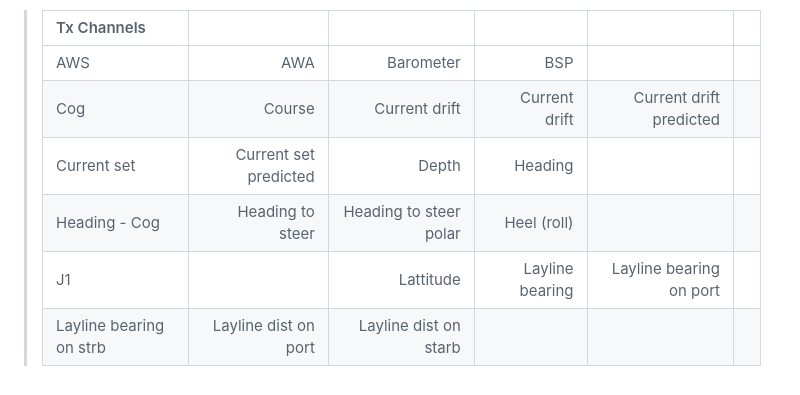
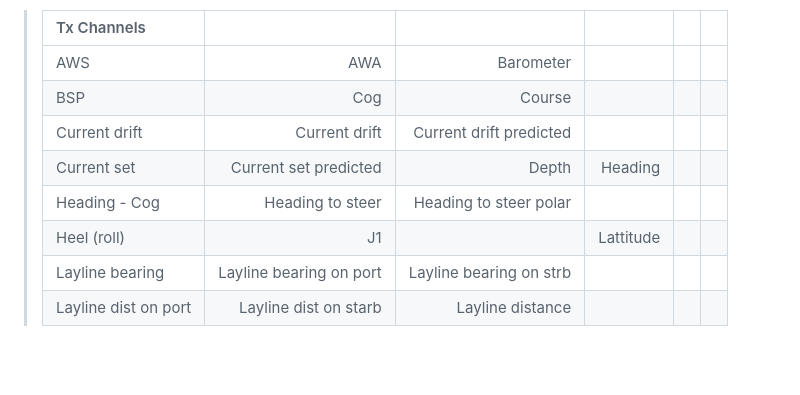
Before and after one commit to jbistis/SailWatchPro-Public, a Markdown page: SETUP-GUIDE.md, the part around the change. Drawn GitHub-style; blank space fills up the shorter version.

```diff
--- a/SETUP-GUIDE.md
+++ b/SETUP-GUIDE.md
@@ -234,9 +234,11 @@ Happy sailing! ⛵
 
 >    |Tx Channels||||||
 >    |:-|-:|-:|-:|-:|-:|
->    |AWS|AWA|Barometer|BSP|
->    |Cog|Course|Current drift|Current drift|Current drift predicted|
+>    |AWS|AWA|Barometer|
+>    |BSP|Cog|Course|
+>    |Current drift|Current drift|Current drift predicted|
 >    |Current set|Current set predicted|Depth|Heading|
->    |Heading - Cog|Heading to steer|Heading to steer polar|Heel (roll)|
->    |J1||Lattitude|Layline bearing|Layline bearing on port|
->    |Layline bearing on strb|Layline dist on port|Layline dist on starb|
+>    |Heading - Cog|Heading to steer|Heading to steer polar|
+>    |Heel (roll)|J1||Lattitude|
+>    |Layline bearing|Layline bearing on port|Layline bearing on strb|
+>    |Layline dist on port|Layline dist on starb|Layline distance|
```
